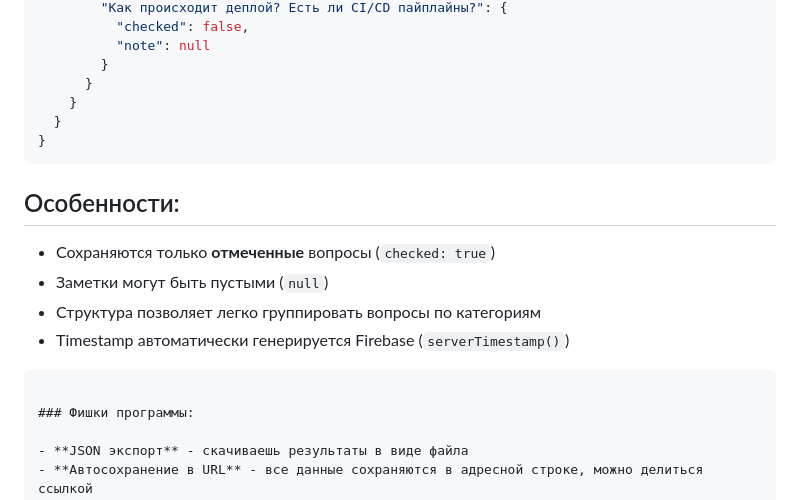
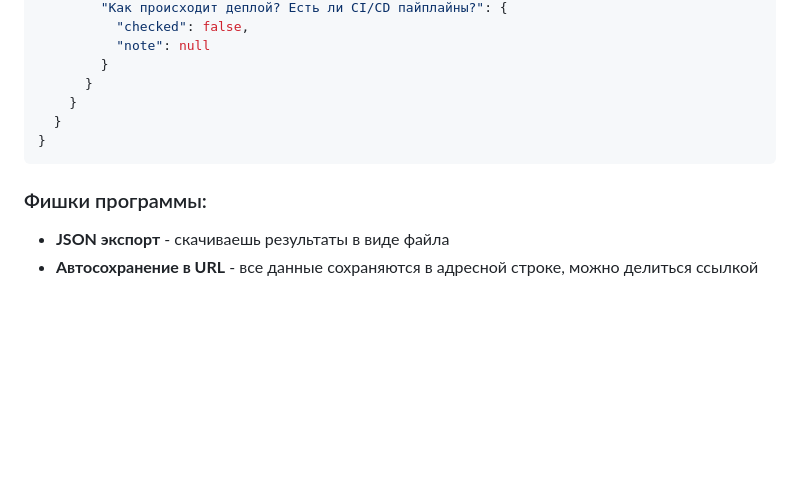
Before and after one commit to webdotG/interview-checklist, a Markdown page: README.md, the part around one of its changes. Rendered like a GitHub page; blank space fills up the shorter version.

`````diff
--- a/README.md
+++ b/README.md
@@ -66,15 +66,6 @@
 }
 ```
 
-## Особенности:
-
-- Сохраняются только **отмеченные** вопросы (`checked: true`)
-- Заметки могут быть пустыми (`null`)
-- Структура позволяет легко группировать вопросы по категориям
-- Timestamp автоматически генерируется Firebase (`serverTimestamp()`)
-
-````
-
 ### Фишки программы:
 
 - **JSON экспорт** - скачиваешь результаты в виде файла
`````
Also changed, not shown: other parts of README.md (+1 -1 lines).
